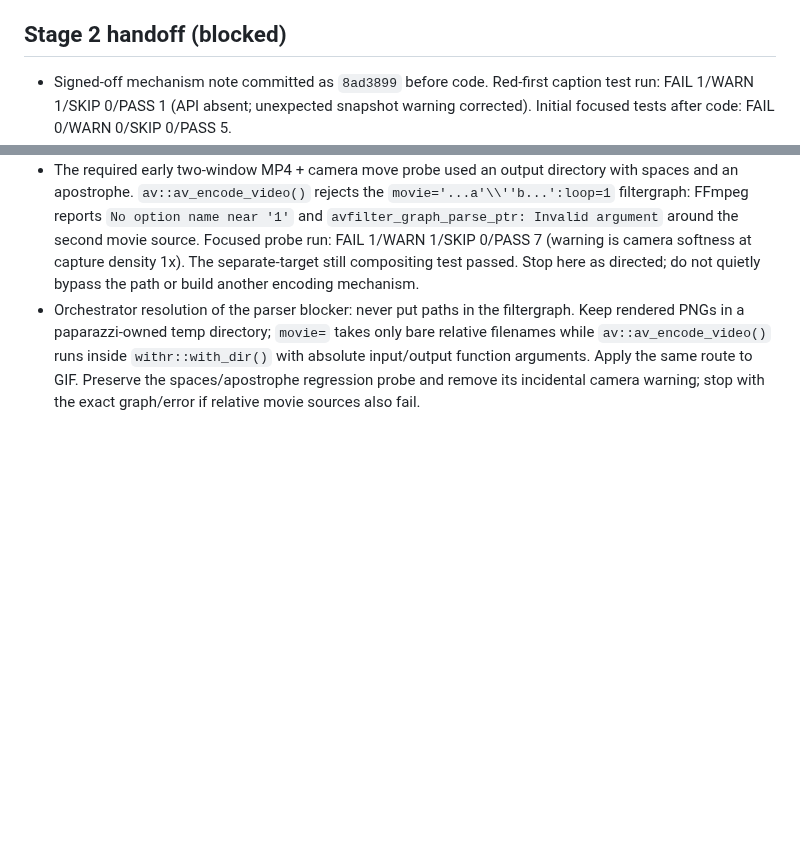
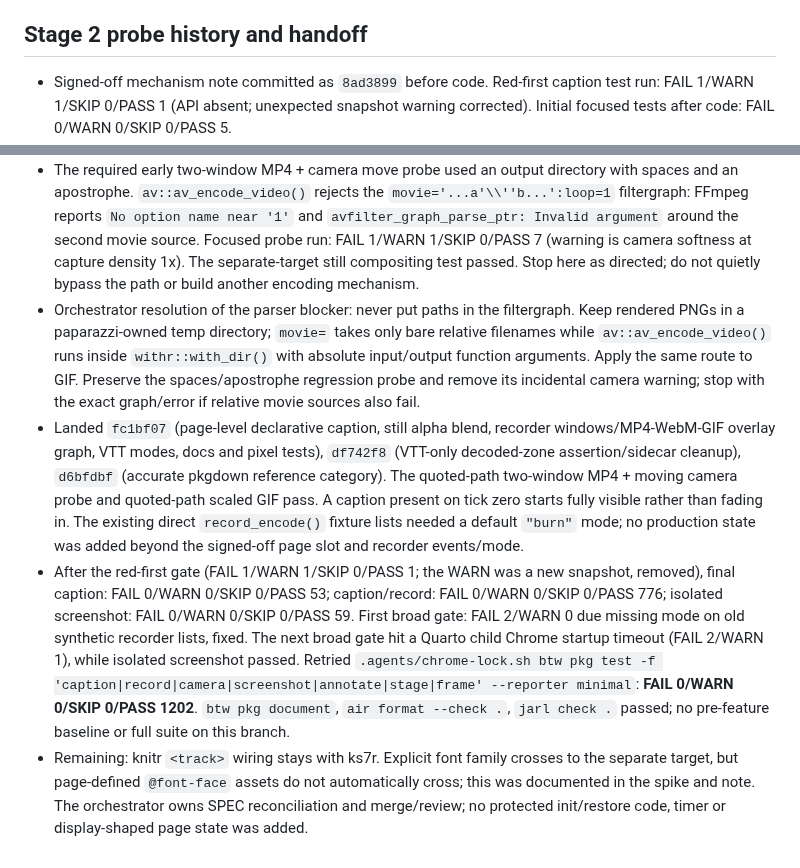
Before and after one commit to posit-dev/paparazzi, a Markdown page: .agents/phases/aq35-captions.md, 2 parts joined by grey strips. Rendered like a GitHub page; blank space fills up the shorter version.

Commit message:
docs(phases): hand off verified caption compositing
Refs: kata aq35

```diff
--- a/.agents/phases/aq35-captions.md
+++ b/.agents/phases/aq35-captions.md
@@ -23,8 +23,11 @@ Requirements: kata aq35, `.agents/SPEC.md` § Camera, annotations, and captions
 - Orchestrator sign-off: caption defaults are white text, staged annotation font family, caption-specific 20 CSS px; VTT requires MP4/WebM; GIF caption burn uses the video filtergraph/PNG-sequence route, with R blending confined to stills. The orchestrator will amend SPEC.md.
 - Do not touch the protected init/restore window or add timers, queues, ordering flags, display-shaped recorder state or guards-for-guards. Escalate if target transparency, relative font loading, path escaping or long filtergraphs force one of those approaches. The camera/annotation branches own their respective files; keep the clear hook minimal.
 
-## Stage 2 handoff (blocked)
+## Stage 2 probe history and handoff
 
 - Signed-off mechanism note committed as `8ad3899` before code. Red-first caption test run: FAIL 1/WARN 1/SKIP 0/PASS 1 (API absent; unexpected snapshot warning corrected). Initial focused tests after code: FAIL 0/WARN 0/SKIP 0/PASS 5.
 - The required early two-window MP4 + camera move probe used an output directory with spaces and an apostrophe. `av::av_encode_video()` rejects the `movie='...a'\\''b...':loop=1` filtergraph: FFmpeg reports `No option name near '1'` and `avfilter_graph_parse_ptr: Invalid argument` around the second movie source. Focused probe run: FAIL 1/WARN 1/SKIP 0/PASS 7 (warning is camera softness at capture density 1x). The separate-target still compositing test passed. Stop here as directed; do not quietly bypass the path or build another encoding mechanism.
 - Orchestrator resolution of the parser blocker: never put paths in the filtergraph. Keep rendered PNGs in a paparazzi-owned temp directory; `movie=` takes only bare relative filenames while `av::av_encode_video()` runs inside `withr::with_dir()` with absolute input/output function arguments. Apply the same route to GIF. Preserve the spaces/apostrophe regression probe and remove its incidental camera warning; stop with the exact graph/error if relative movie sources also fail.
+- Landed `fc1bf07` (page-level declarative caption, still alpha blend, recorder windows/MP4-WebM-GIF overlay graph, VTT modes, docs and pixel tests), `df742f8` (VTT-only decoded-zone assertion/sidecar cleanup), `d6bfdbf` (accurate pkgdown reference category). The quoted-path two-window MP4 + moving camera probe and quoted-path scaled GIF pass. A caption present on tick zero starts fully visible rather than fading in. The existing direct `record_encode()` fixture lists needed a default `"burn"` mode; no production state was added beyond the signed-off page slot and recorder events/mode.
+- After the red-first gate (FAIL 1/WARN 1/SKIP 0/PASS 1; the WARN was a new snapshot, removed), final caption: FAIL 0/WARN 0/SKIP 0/PASS 53; caption/record: FAIL 0/WARN 0/SKIP 0/PASS 776; isolated screenshot: FAIL 0/WARN 0/SKIP 0/PASS 59. First broad gate: FAIL 2/WARN 0 due missing mode on old synthetic recorder lists, fixed. The next broad gate hit a Quarto child Chrome startup timeout (FAIL 2/WARN 1), while isolated screenshot passed. Retried `.agents/chrome-lock.sh btw pkg test -f 'caption|record|camera|screenshot|annotate|stage|frame' --reporter minimal`: **FAIL 0/WARN 0/SKIP 0/PASS 1202**. `btw pkg document`, `air format --check .`, `jarl check .` passed; no pre-feature baseline or full suite on this branch.
+- Remaining: knitr `<track>` wiring stays with ks7r. Explicit font family crosses to the separate target, but page-defined `@font-face` assets do not automatically cross; this was documented in the spike and note. The orchestrator owns SPEC reconciliation and merge/review; no protected init/restore code, timer or display-shaped page state was added.
```
